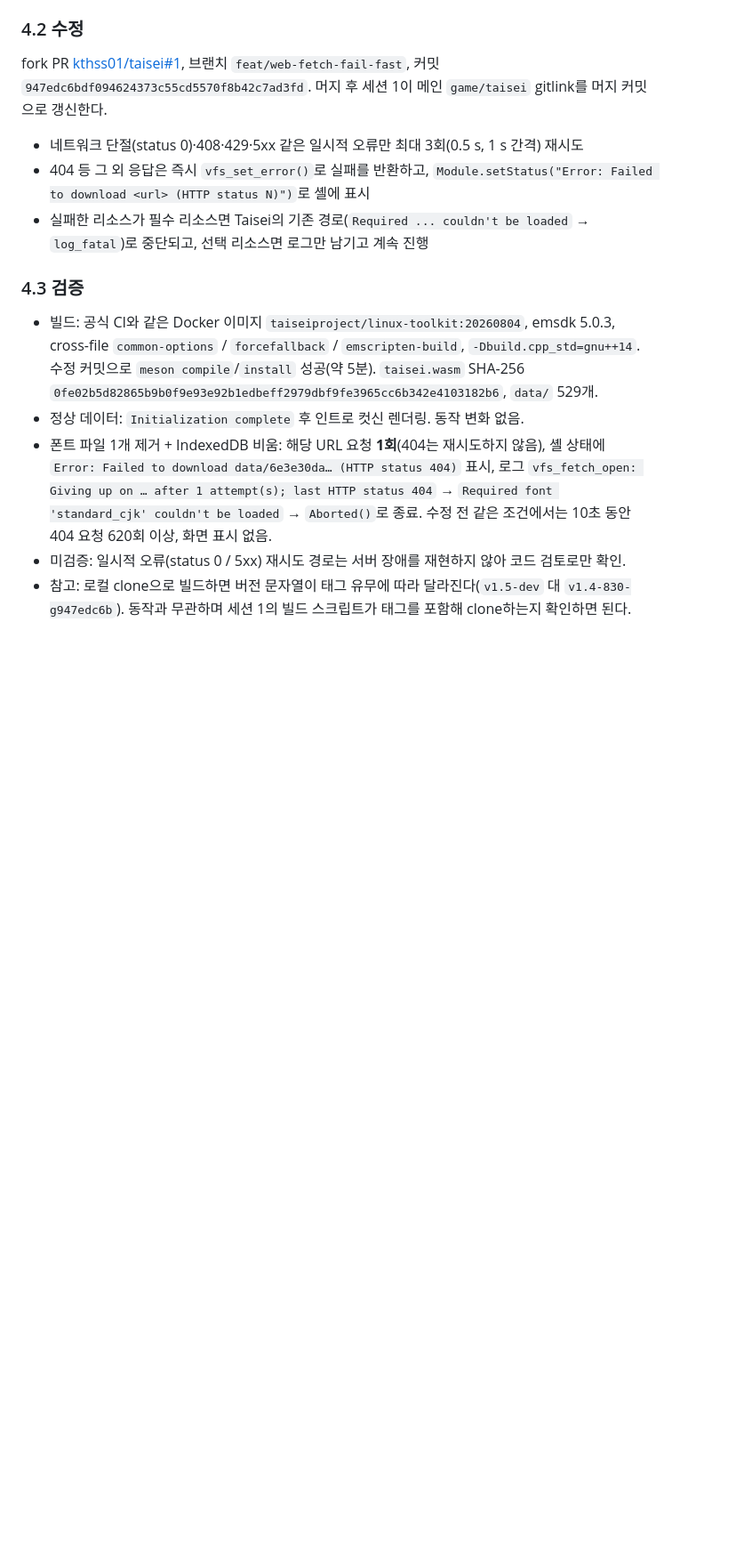
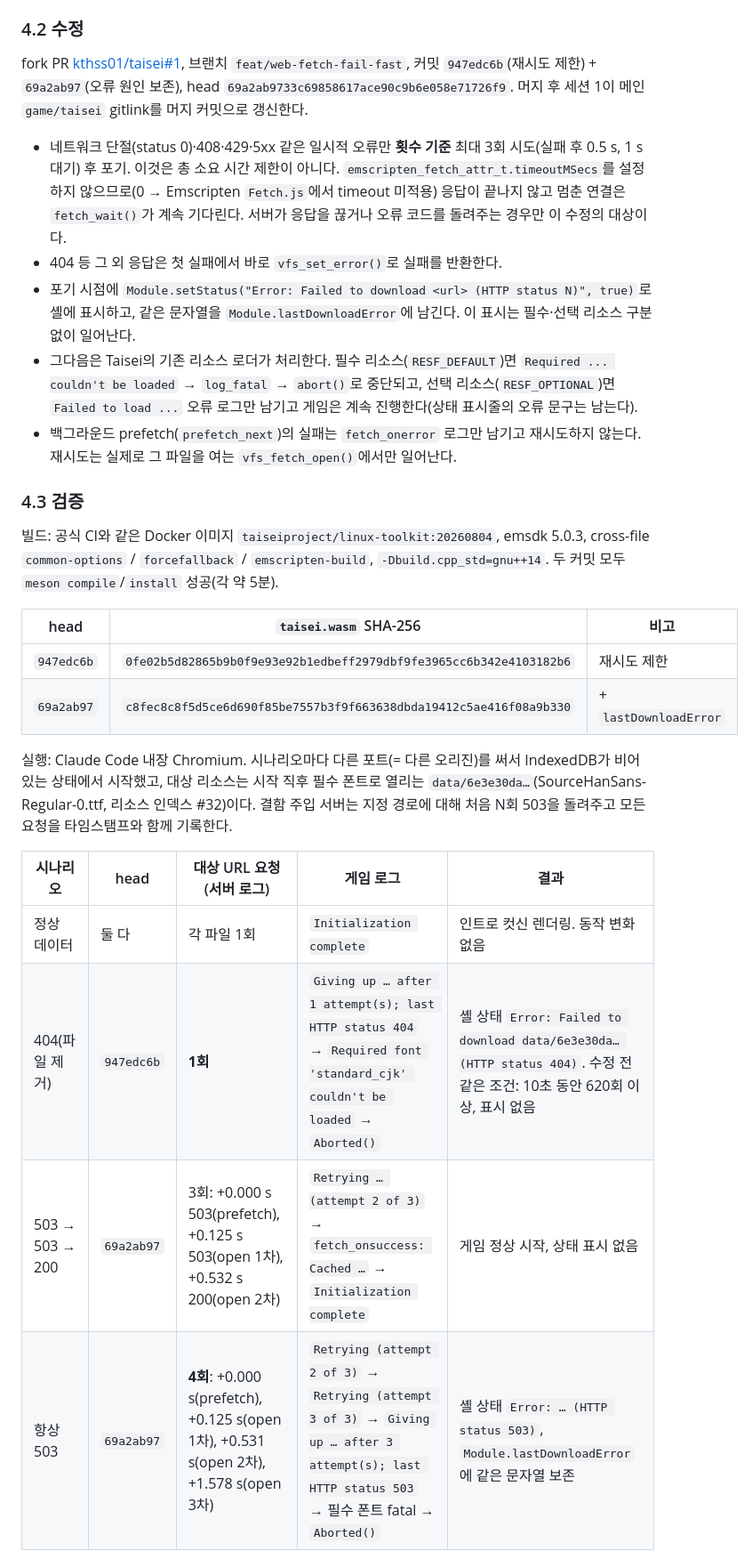
Before and after one commit to kthss01/mini-danmaku-ai-claude, a Markdown page: docs/web/RUNTIME.md, the part around one of its changes. Shown at 89% size. GitHub-like rendering; blank space fills up the shorter version.

```diff
--- a/docs/web/RUNTIME.md
+++ b/docs/web/RUNTIME.md
@@ -143,16 +143,29 @@ for(;;) {
 
 ### 4.2 수정
 
-fork PR [kthss01/taisei#1](https://github.com/kthss01/taisei/pull/1), 브랜치 `feat/web-fetch-fail-fast`, 커밋 `947edc6bdf094624373c55cd5570f8b42c7ad3fd`. 머지 후 세션 1이 메인 `game/taisei` gitlink를 머지 커밋으로 갱신한다.
+fork PR [kthss01/taisei#1](https://github.com/kthss01/taisei/pull/1), 브랜치 `feat/web-fetch-fail-fast`, 커밋 `947edc6b`(재시도 제한) + `69a2ab97`(오류 원인 보존), head `69a2ab9733c69858617ace90c9b6e058e71726f9`. 머지 후 세션 1이 메인 `game/taisei` gitlink를 머지 커밋으로 갱신한다.
 
-- 네트워크 단절(status 0)·408·429·5xx 같은 일시적 오류만 최대 3회(0.5 s, 1 s 간격) 재시도
-- 404 등 그 외 응답은 즉시 `vfs_set_error()`로 실패를 반환하고, `Module.setStatus("Error: Failed to download <url> (HTTP status N)")`로 셸에 표시
-- 실패한 리소스가 필수 리소스면 Taisei의 기존 경로(`Required ... couldn't be loaded` → `log_fatal`)로 중단되고, 선택 리소스면 로그만 남기고 계속 진행
+- 네트워크 단절(status 0)·408·429·5xx 같은 일시적 오류만 **횟수 기준** 최대 3회 시도(실패 후 0.5 s, 1 s 대기) 후 포기. 이것은 총 소요 시간 제한이 아니다. `emscripten_fetch_attr_t.timeoutMSecs`를 설정하지 않으므로(0 → Emscripten `Fetch.js`에서 timeout 미적용) 응답이 끝나지 않고 멈춘 연결은 `fetch_wait()`가 계속 기다린다. 서버가 응답을 끊거나 오류 코드를 돌려주는 경우만 이 수정의 대상이다.
+- 404 등 그 외 응답은 첫 실패에서 바로 `vfs_set_error()`로 실패를 반환한다.
+- 포기 시점에 `Module.setStatus("Error: Failed to download <url> (HTTP status N)", true)`로 셸에 표시하고, 같은 문자열을 `Module.lastDownloadError`에 남긴다. 이 표시는 필수·선택 리소스 구분 없이 일어난다.
+- 그다음은 Taisei의 기존 리소스 로더가 처리한다. 필수 리소스(`RESF_DEFAULT`)면 `Required ... couldn't be loaded` → `log_fatal` → `abort()`로 중단되고, 선택 리소스(`RESF_OPTIONAL`)면 `Failed to load ...` 오류 로그만 남기고 게임은 계속 진행한다(상태 표시줄의 오류 문구는 남는다).
+- 백그라운드 prefetch(`prefetch_next`)의 실패는 `fetch_onerror` 로그만 남기고 재시도하지 않는다. 재시도는 실제로 그 파일을 여는 `vfs_fetch_open()`에서만 일어난다.
 
 ### 4.3 검증
 
-- 빌드: 공식 CI와 같은 Docker 이미지 `taiseiproject/linux-toolkit:20260804`, emsdk 5.0.3, cross-file `common-options` / `forcefallback` / `emscripten-build`, `-Dbuild.cpp_std=gnu++14`. 수정 커밋으로 `meson compile`/`install` 성공(약 5분). `taisei.wasm` SHA-256 `0fe02b5d82865b9b0f9e93e92b1edbeff2979dbf9fe3965cc6b342e4103182b6`, `data/` 529개.
-- 정상 데이터: `Initialization complete` 후 인트로 컷신 렌더링. 동작 변화 없음.
-- 폰트 파일 1개 제거 + IndexedDB 비움: 해당 URL 요청 **1회**(404는 재시도하지 않음), 셸 상태에 `Error: Failed to download data/6e3e30da… (HTTP status 404)` 표시, 로그 `vfs_fetch_open: Giving up on … after 1 attempt(s); last HTTP status 404` → `Required font 'standard_cjk' couldn't be loaded` → `Aborted()`로 종료. 수정 전 같은 조건에서는 10초 동안 404 요청 620회 이상, 화면 표시 없음.
-- 미검증: 일시적 오류(status 0 / 5xx) 재시도 경로는 서버 장애를 재현하지 않아 코드 검토로만 확인.
-- 참고: 로컬 clone으로 빌드하면 버전 문자열이 태그 유무에 따라 달라진다(`v1.5-dev` 대 `v1.4-830-g947edc6b`). 동작과 무관하며 세션 1의 빌드 스크립트가 태그를 포함해 clone하는지 확인하면 된다.
+빌드: 공식 CI와 같은 Docker 이미지 `taiseiproject/linux-toolkit:20260804`, emsdk 5.0.3, cross-file `common-options` / `forcefallback` / `emscripten-build`, `-Dbuild.cpp_std=gnu++14`. 두 커밋 모두 `meson compile`/`install` 성공(각 약 5분).
+
+| head | `taisei.wasm` SHA-256 | 비고 |
+| --- | --- | --- |
+| `947edc6b` | `0fe02b5d82865b9b0f9e93e92b1edbeff2979dbf9fe3965cc6b342e4103182b6` | 재시도 제한 |
+| `69a2ab97` | `c8fec8c8f5d5ce6d690f85be7557b3f9f663638dbda19412c5ae416f08a9b330` | + `lastDownloadError` |
+
+실행: Claude Code 내장 Chromium. 시나리오마다 다른 포트(= 다른 오리진)를 써서 IndexedDB가 비어 있는 상태에서 시작했고, 대상 리소스는 시작 직후 필수 폰트로 열리는 `data/6e3e30da…`(SourceHanSans-Regular-0.ttf, 리소스 인덱스 #32)이다. 결함 주입 서버는 지정 경로에 대해 처음 N회 503을 돌려주고 모든 요청을 타임스탬프와 함께 기록한다.
+
+| 시나리오 | head | 대상 URL 요청(서버 로그) | 게임 로그 | 결과 |
+| --- | --- | --- | --- | --- |
+| 정상 데이터 | 둘 다 | 각 파일 1회 | `Initialization complete` | 인트로 컷신 렌더링. 동작 변화 없음 |
+| 404(파일 제거) | `947edc6b` | **1회** | `Giving up … after 1 attempt(s); last HTTP status 404` → `Required font 'standard_cjk' couldn't be loaded` → `Aborted()` | 셸 상태 `Error: Failed to download data/6e3e30da… (HTTP status 404)`. 수정 전 같은 조건: 10초 동안 620회 이상, 표시 없음 |
+| 503 → 503 → 200 | `69a2ab97` | 3회: +0.000 s 503(prefetch), +0.125 s 503(open 1차), +0.532 s 200(open 2차) | `Retrying … (attempt 2 of 3)` → `fetch_onsuccess: Cached …` → `Initialization complete` | 게임 정상 시작, 상태 표시 없음 |
+| 항상 503 | `69a2ab97` | **4회**: +0.000 s(prefetch), +0.125 s(open 1차), +0.531 s(open 2차), +1.578 s(open 3차) | `Retrying (attempt 2 of 3)` → `Retrying (attempt 3 of 3)` → `Giving up … after 3 attempt(s); last HTTP status 503` → 필수 폰트 fatal → `Aborted()` | 셸 상태 `Error: … (HTTP status 503)`, `Module.lastDownloadError`에 같은 문자열 보존 |
+
```
Also changed, not shown: other parts of docs/web/RUNTIME.md (+13 -7 lines).
